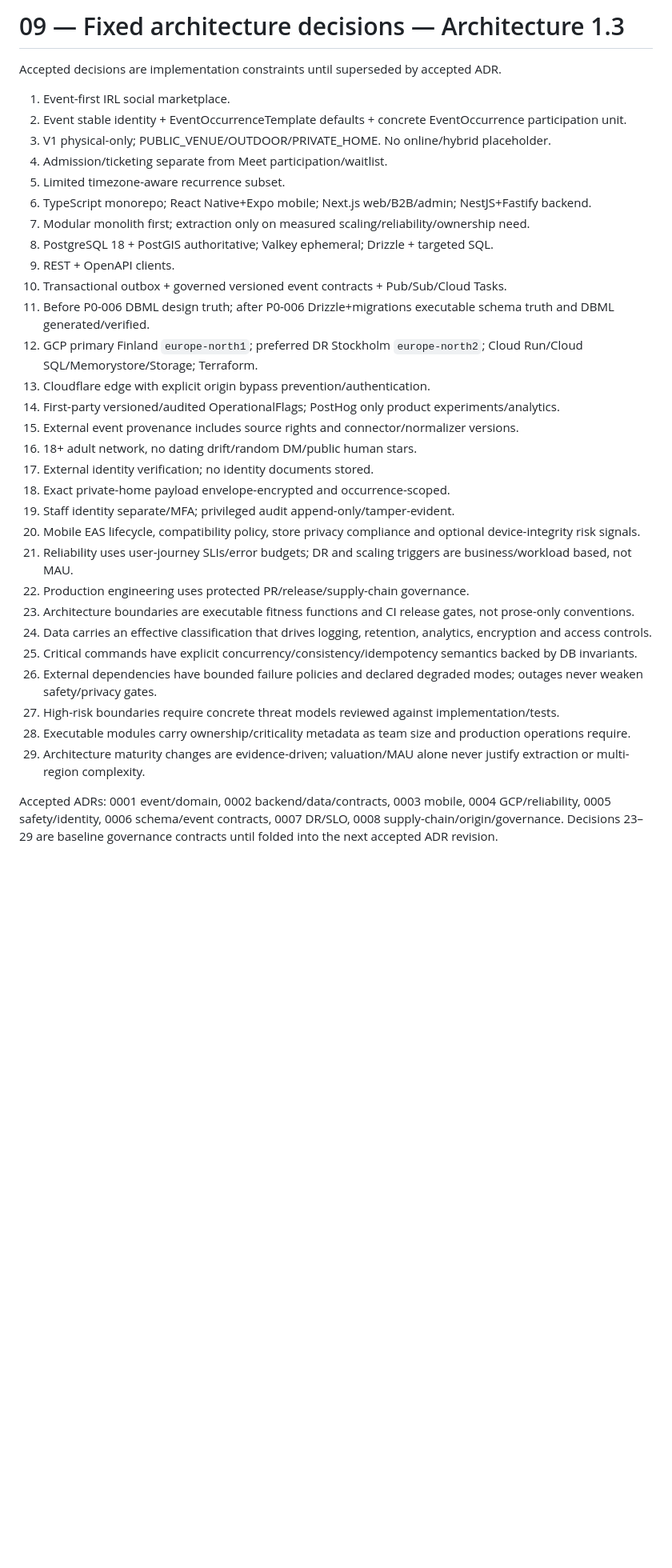
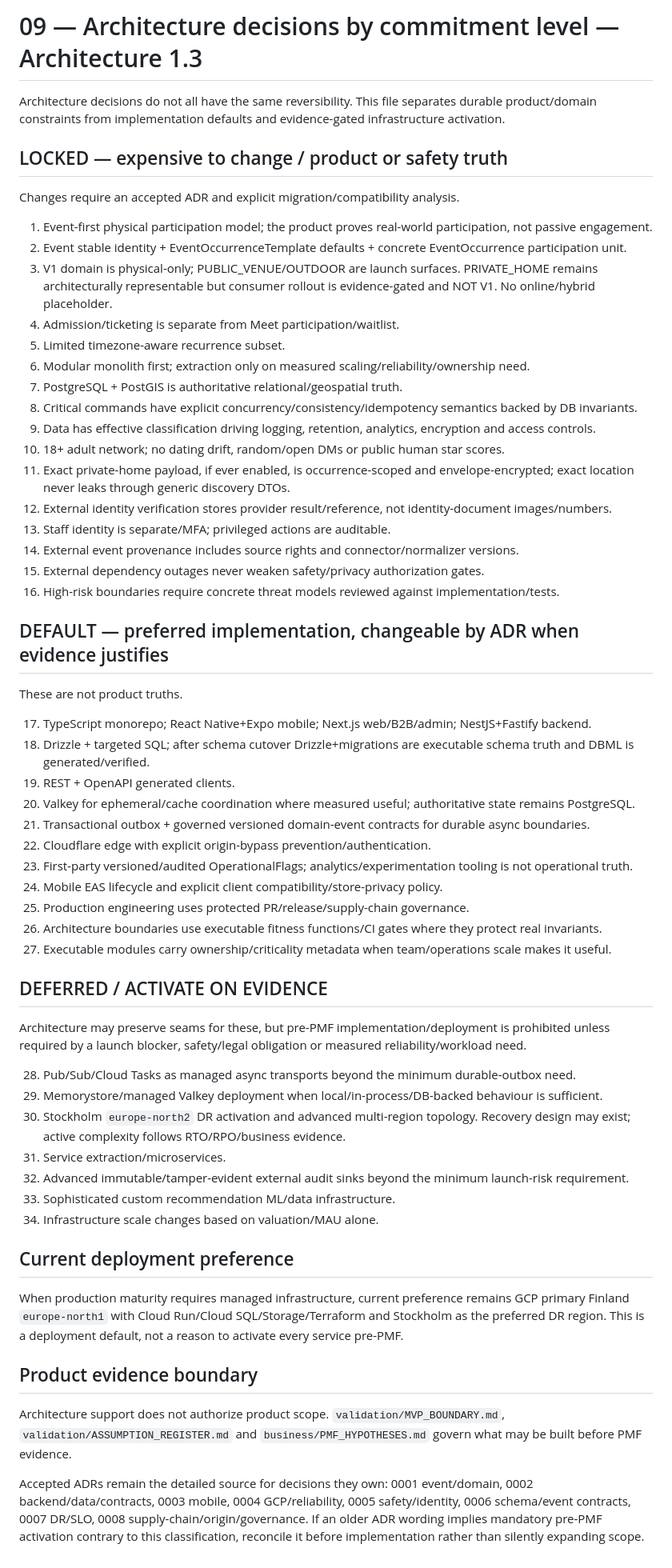
Before and after one commit to StrayForest/meet, a Markdown page: docs/09_FIXED_ARCHITECTURE_DECISIONS.md, the part around the change. Shown at 80% size. Drawn GitHub-style; blank space fills up the shorter version.

Commit message:
docs: classify architecture decisions by reversibility

```diff
--- a/docs/09_FIXED_ARCHITECTURE_DECISIONS.md
+++ b/docs/09_FIXED_ARCHITECTURE_DECISIONS.md
@@ -1,35 +1,57 @@
-# 09 — Fixed architecture decisions — Architecture 1.3
+# 09 — Architecture decisions by commitment level — Architecture 1.3
 
-Accepted decisions are implementation constraints until superseded by accepted ADR.
+Architecture decisions do not all have the same reversibility. This file separates durable product/domain constraints from implementation defaults and evidence-gated infrastructure activation.
 
-1. Event-first IRL social marketplace.
+## LOCKED — expensive to change / product or safety truth
+Changes require an accepted ADR and explicit migration/compatibility analysis.
+
+1. Event-first physical participation model; the product proves real-world participation, not passive engagement.
 2. Event stable identity + EventOccurrenceTemplate defaults + concrete EventOccurrence participation unit.
-3. V1 physical-only; PUBLIC_VENUE/OUTDOOR/PRIVATE_HOME. No online/hybrid placeholder.
-4. Admission/ticketing separate from Meet participation/waitlist.
+3. V1 domain is physical-only; PUBLIC_VENUE/OUTDOOR are launch surfaces. PRIVATE_HOME remains architecturally representable but consumer rollout is evidence-gated and NOT V1. No online/hybrid placeholder.
+4. Admission/ticketing is separate from Meet participation/waitlist.
 5. Limited timezone-aware recurrence subset.
-6. TypeScript monorepo; React Native+Expo mobile; Next.js web/B2B/admin; NestJS+Fastify backend.
-7. Modular monolith first; extraction only on measured scaling/reliability/ownership need.
-8. PostgreSQL 18 + PostGIS authoritative; Valkey ephemeral; Drizzle + targeted SQL.
-9. REST + OpenAPI clients.
-10. Transactional outbox + governed versioned event contracts + Pub/Sub/Cloud Tasks.
-11. Before P0-006 DBML design truth; after P0-006 Drizzle+migrations executable schema truth and DBML generated/verified.
-12. GCP primary Finland `europe-north1`; preferred DR Stockholm `europe-north2`; Cloud Run/Cloud SQL/Memorystore/Storage; Terraform.
-13. Cloudflare edge with explicit origin bypass prevention/authentication.
-14. First-party versioned/audited OperationalFlags; PostHog only product experiments/analytics.
-15. External event provenance includes source rights and connector/normalizer versions.
-16. 18+ adult network, no dating drift/random DM/public human stars.
-17. External identity verification; no identity documents stored.
-18. Exact private-home payload envelope-encrypted and occurrence-scoped.
-19. Staff identity separate/MFA; privileged audit append-only/tamper-evident.
-20. Mobile EAS lifecycle, compatibility policy, store privacy compliance and optional device-integrity risk signals.
-21. Reliability uses user-journey SLIs/error budgets; DR and scaling triggers are business/workload based, not MAU.
-22. Production engineering uses protected PR/release/supply-chain governance.
-23. Architecture boundaries are executable fitness functions and CI release gates, not prose-only conventions.
-24. Data carries an effective classification that drives logging, retention, analytics, encryption and access controls.
-25. Critical commands have explicit concurrency/consistency/idempotency semantics backed by DB invariants.
-26. External dependencies have bounded failure policies and declared degraded modes; outages never weaken safety/privacy gates.
-27. High-risk boundaries require concrete threat models reviewed against implementation/tests.
-28. Executable modules carry ownership/criticality metadata as team size and production operations require.
-29. Architecture maturity changes are evidence-driven; valuation/MAU alone never justify extraction or multi-region complexity.
+6. Modular monolith first; extraction only on measured scaling/reliability/ownership need.
+7. PostgreSQL + PostGIS is authoritative relational/geospatial truth.
+8. Critical commands have explicit concurrency/consistency/idempotency semantics backed by DB invariants.
+9. Data has effective classification driving logging, retention, analytics, encryption and access controls.
+10. 18+ adult network; no dating drift, random/open DMs or public human star scores.
+11. Exact private-home payload, if ever enabled, is occurrence-scoped and envelope-encrypted; exact location never leaks through generic discovery DTOs.
+12. External identity verification stores provider result/reference, not identity-document images/numbers.
+13. Staff identity is separate/MFA; privileged actions are auditable.
+14. External event provenance includes source rights and connector/normalizer versions.
+15. External dependency outages never weaken safety/privacy authorization gates.
+16. High-risk boundaries require concrete threat models reviewed against implementation/tests.
 
-Accepted ADRs: 0001 event/domain, 0002 backend/data/contracts, 0003 mobile, 0004 GCP/reliability, 0005 safety/identity, 0006 schema/event contracts, 0007 DR/SLO, 0008 supply-chain/origin/governance. Decisions 23–29 are baseline governance contracts until folded into the next accepted ADR revision.
+## DEFAULT — preferred implementation, changeable by ADR when evidence justifies
+These are not product truths.
+
+17. TypeScript monorepo; React Native+Expo mobile; Next.js web/B2B/admin; NestJS+Fastify backend.
+18. Drizzle + targeted SQL; after schema cutover Drizzle+migrations are executable schema truth and DBML is generated/verified.
+19. REST + OpenAPI generated clients.
+20. Valkey for ephemeral/cache coordination where measured useful; authoritative state remains PostgreSQL.
+21. Transactional outbox + governed versioned domain-event contracts for durable async boundaries.
+22. Cloudflare edge with explicit origin-bypass prevention/authentication.
+23. First-party versioned/audited OperationalFlags; analytics/experimentation tooling is not operational truth.
+24. Mobile EAS lifecycle and explicit client compatibility/store-privacy policy.
+25. Production engineering uses protected PR/release/supply-chain governance.
+26. Architecture boundaries use executable fitness functions/CI gates where they protect real invariants.
+27. Executable modules carry ownership/criticality metadata when team/operations scale makes it useful.
+
+## DEFERRED / ACTIVATE ON EVIDENCE
+Architecture may preserve seams for these, but pre-PMF implementation/deployment is prohibited unless required by a launch blocker, safety/legal obligation or measured reliability/workload need.
+
+28. Pub/Sub/Cloud Tasks as managed async transports beyond the minimum durable-outbox need.
+29. Memorystore/managed Valkey deployment when local/in-process/DB-backed behaviour is sufficient.
+30. Stockholm `europe-north2` DR activation and advanced multi-region topology. Recovery design may exist; active complexity follows RTO/RPO/business evidence.
+31. Service extraction/microservices.
+32. Advanced immutable/tamper-evident external audit sinks beyond the minimum launch-risk requirement.
+33. Sophisticated custom recommendation ML/data infrastructure.
+34. Infrastructure scale changes based on valuation/MAU alone.
+
+## Current deployment preference
+When production maturity requires managed infrastructure, current preference remains GCP primary Finland `europe-north1` with Cloud Run/Cloud SQL/Storage/Terraform and Stockholm as the preferred DR region. This is a deployment default, not a reason to activate every service pre-PMF.
+
+## Product evidence boundary
+Architecture support does not authorize product scope. `validation/MVP_BOUNDARY.md`, `validation/ASSUMPTION_REGISTER.md` and `business/PMF_HYPOTHESES.md` govern what may be built before PMF evidence.
+
+Accepted ADRs remain the detailed source for decisions they own: 0001 event/domain, 0002 backend/data/contracts, 0003 mobile, 0004 GCP/reliability, 0005 safety/identity, 0006 schema/event contracts, 0007 DR/SLO, 0008 supply-chain/origin/governance. If an older ADR wording implies mandatory pre-PMF activation contrary to this classification, reconcile it before implementation rather than silently expanding scope.
```
